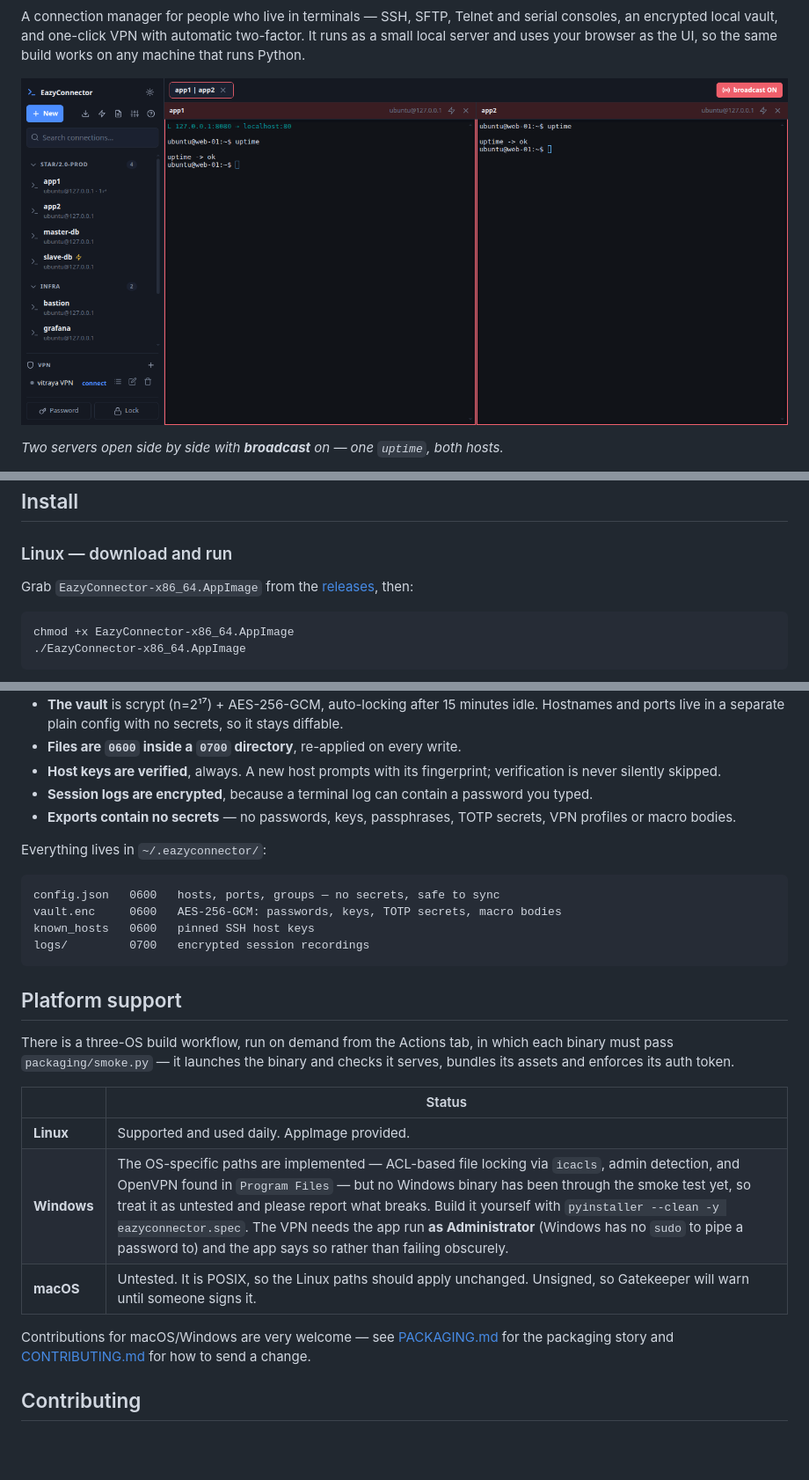
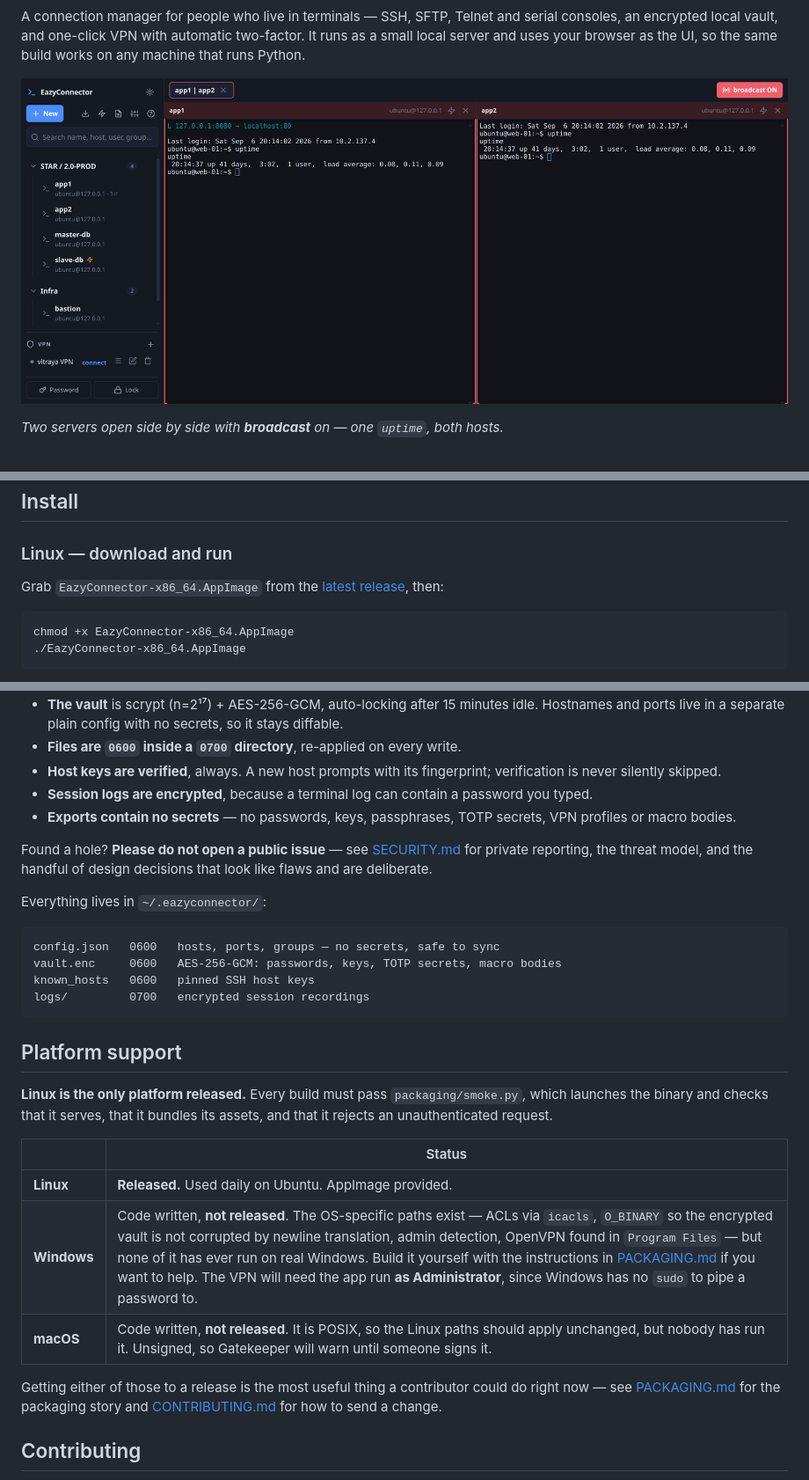
Before and after one commit to Gulshan07/shelldeck, a Markdown page: README.md, 3 parts joined by grey strips. Shown at 88% size. GitHub-like rendering; pictures changed too: docs/screenshot.png; blank space fills up the shorter version.

````diff
--- a/README.md
+++ b/README.md
@@ -71,7 +82,8 @@ model below.
 ### Linux — download and run
 
 Grab `EazyConnector-x86_64.AppImage` from the
-[releases](../../releases), then:
+[latest release](https://github.com/Gulshan07/EazyConnector/releases/latest),
+then:
 
 ```bash
 chmod +x EazyConnector-x86_64.AppImage
@@ -137,6 +149,10 @@ assume a hostile local neighbour:
 - **Exports contain no secrets** — no passwords, keys, passphrases, TOTP
   secrets, VPN profiles or macro bodies.
 
+Found a hole? **Please do not open a public issue** — see
+[SECURITY.md](SECURITY.md) for private reporting, the threat model, and the
+handful of design decisions that look like flaws and are deliberate.
+
 Everything lives in `~/.eazyconnector/`:
 
 ```
@@ -148,19 +164,19 @@ logs/         0700   encrypted session recordings
 
 ## Platform support
 
-There is a three-OS build workflow, run on demand from the Actions tab, in
-which each binary must pass `packaging/smoke.py` — it launches the binary and
-checks it serves, bundles its assets and enforces its auth token.
+**Linux is the only platform released.** Every build must pass
+`packaging/smoke.py`, which launches the binary and checks that it serves, that
+it bundles its assets, and that it rejects an unauthenticated request.
 
 | | Status |
 |---|---|
-| **Linux** | Supported and used daily. AppImage provided. |
-| **Windows** | The OS-specific paths are implemented — ACL-based file locking via `icacls`, admin detection, and OpenVPN found in `Program Files` — but no Windows binary has been through the smoke test yet, so treat it as untested and please report what breaks. Build it yourself with `pyinstaller --clean -y eazyconnector.spec`. The VPN needs the app run **as Administrator** (Windows has no `sudo` to pipe a password to) and the app says so rather than failing obscurely. |
-| **macOS** | Untested. It is POSIX, so the Linux paths should apply unchanged. Unsigned, so Gatekeeper will warn until someone signs it. |
+| **Linux** | **Released.** Used daily on Ubuntu. AppImage provided. |
+| **Windows** | Code written, **not released**. The OS-specific paths exist — ACLs via `icacls`, `O_BINARY` so the encrypted vault is not corrupted by newline translation, admin detection, OpenVPN found in `Program Files` — but none of it has ever run on real Windows. Build it yourself with the instructions in [PACKAGING.md](PACKAGING.md) if you want to help. The VPN will need the app run **as Administrator**, since Windows has no `sudo` to pipe a password to. |
+| **macOS** | Code written, **not released**. It is POSIX, so the Linux paths should apply unchanged, but nobody has run it. Unsigned, so Gatekeeper will warn until someone signs it. |
 
-Contributions for macOS/Windows are very welcome — see
-[PACKAGING.md](PACKAGING.md) for the packaging story and
-[CONTRIBUTING.md](CONTRIBUTING.md) for how to send a change.
+Getting either of those to a release is the most useful thing a contributor
+could do right now — see [PACKAGING.md](PACKAGING.md) for the packaging story
+and [CONTRIBUTING.md](CONTRIBUTING.md) for how to send a change.
 
 ## Contributing
 
````
Also changed, not shown: other parts of README.md (+13 -1 lines), .github/ISSUE_TEMPLATE/bug_report.md (added, +24 -0 lines), .github/ISSUE_TEMPLATE/feature_request.md (added, +15 -0 lines), CHANGELOG.md (added, +49 -0 lines), SECURITY.md (added, +61 -0 lines), docs/screenshot-light.png, 2 other files.
